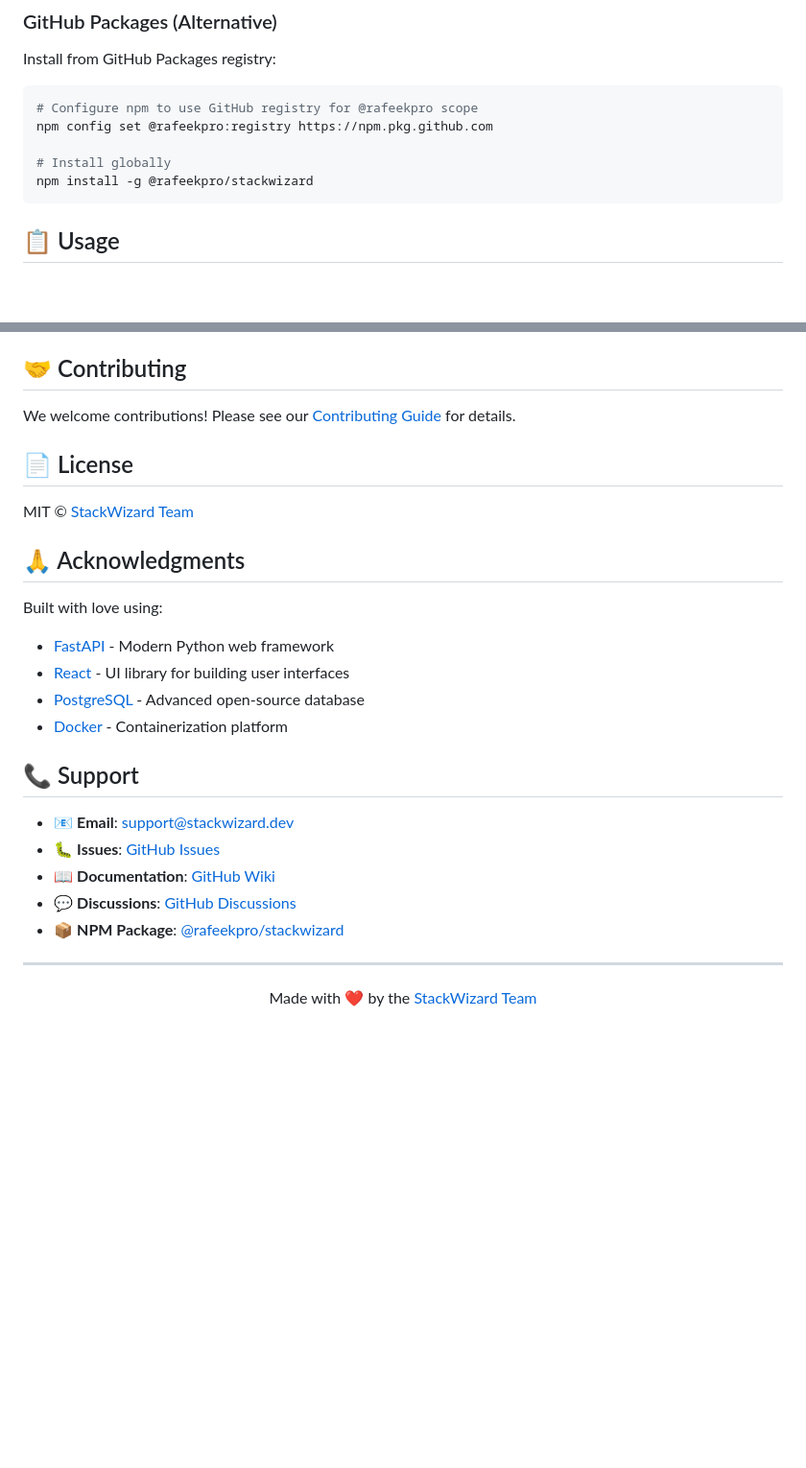
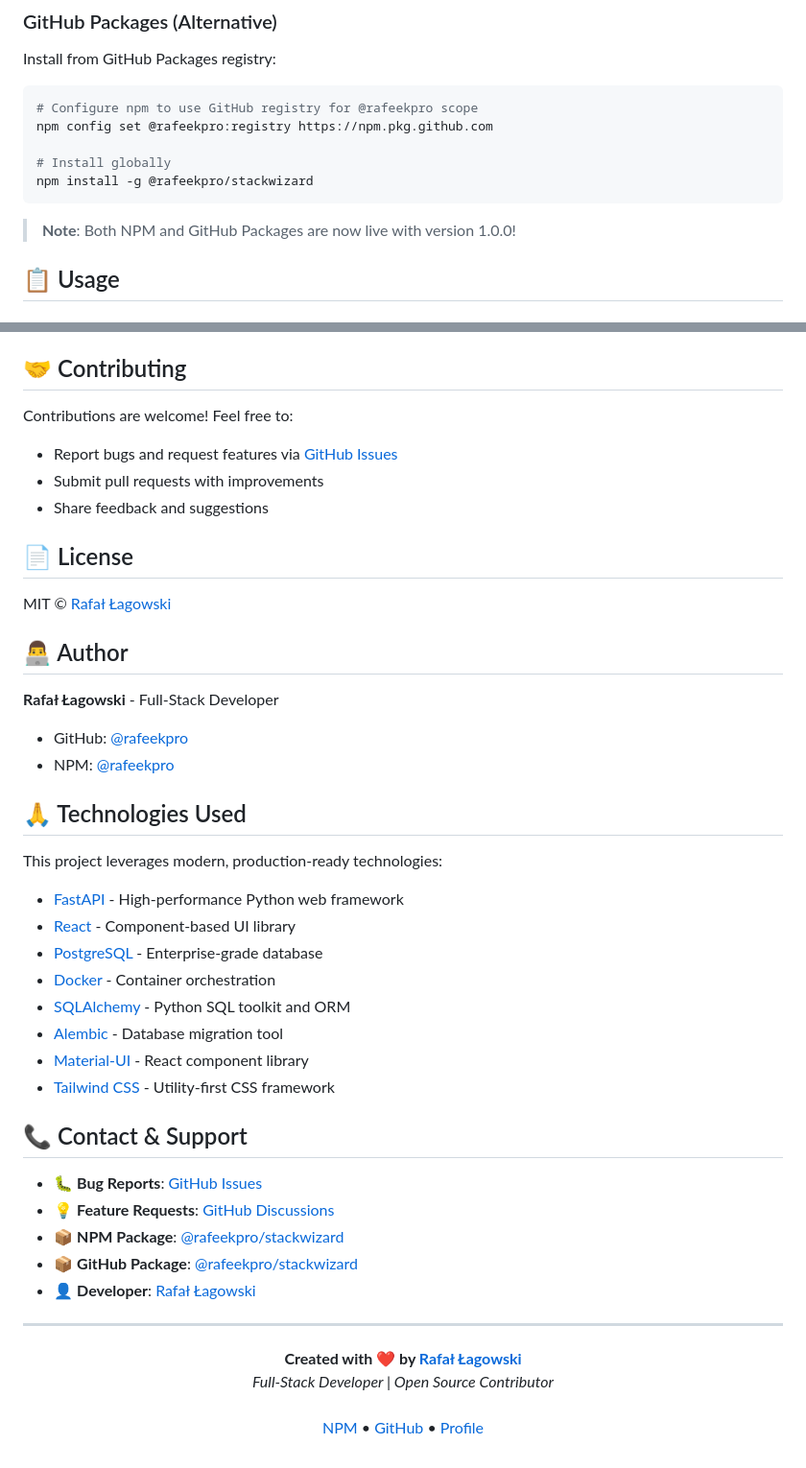
Before and after one commit to rafeekpro/stackwizard, a Markdown page: README.md, 2 parts joined by grey strips. Shown: that part at 96% size. Rendered like a GitHub page; blank space fills up the shorter version.

Commit message:
docs: Update README with personal attribution and branding
- Replace StackWizard Team references with personal attribution
- Add developer profile and contact information
- Update support section with GitHub Packages link
- Enhance author section showcasing full-stack expertise
- Professional presentation for potential employers

````diff
--- a/README.md
+++ b/README.md
@@ -62,6 +62,8 @@ npm config set @rafeekpro:registry https://npm.pkg.github.com
 # Install globally
 npm install -g @rafeekpro/stackwizard
 ```
+
+> **Note**: Both NPM and GitHub Packages are now live with version 1.0.0!
 
 ## 📋 Usage
 
@@ -233,30 +235,47 @@ alembic upgrade head
 
 ## 🤝 Contributing
 
-We welcome contributions! Please see our [Contributing Guide](https://github.com/rafeekpro/stackwizard/blob/main/CONTRIBUTING.md) for details.
+Contributions are welcome! Feel free to:
+- Report bugs and request features via [GitHub Issues](https://github.com/rafeekpro/stackwizard/issues)
+- Submit pull requests with improvements
+- Share feedback and suggestions
 
 ## 📄 License
 
-MIT © [StackWizard Team](https://github.com/rafeekpro/stackwizard)
+MIT © [Rafał Łagowski](https://github.com/rafeekpro)
 
-## 🙏 Acknowledgments
+## 👨‍💻 Author
 
-Built with love using:
-- [FastAPI](https://fastapi.tiangolo.com/) - Modern Python web framework
-- [React](https://reactjs.org/) - UI library for building user interfaces
-- [PostgreSQL](https://www.postgresql.org/) - Advanced open-source database
-- [Docker](https://www.docker.com/) - Containerization platform
+**Rafał Łagowski** - Full-Stack Developer
+- GitHub: [@rafeekpro](https://github.com/rafeekpro)
+- NPM: [@rafeekpro](https://www.npmjs.com/~rafeekpro)
 
-## 📞 Support
+## 🙏 Technologies Used
 
-- 📧 **Email**: support@stackwizard.dev
-- 🐛 **Issues**: [GitHub Issues](https://github.com/rafeekpro/stackwizard/issues)
-- 📖 **Documentation**: [GitHub Wiki](https://github.com/rafeekpro/stackwizard/wiki)
-- 💬 **Discussions**: [GitHub Discussions](https://github.com/rafeekpro/stackwizard/discussions)
+This project leverages modern, production-ready technologies:
+- [FastAPI](https://fastapi.tiangolo.com/) - High-performance Python web framework
+- [React](https://reactjs.org/) - Component-based UI library
+- [PostgreSQL](https://www.postgresql.org/) - Enterprise-grade database
+- [Docker](https://www.docker.com/) - Container orchestration
+- [SQLAlchemy](https://www.sqlalchemy.org/) - Python SQL toolkit and ORM
+- [Alembic](https://alembic.sqlalchemy.org/) - Database migration tool
+- [Material-UI](https://mui.com/) - React component library
+- [Tailwind CSS](https://tailwindcss.com/) - Utility-first CSS framework
+
+## 📞 Contact & Support
+
+- 🐛 **Bug Reports**: [GitHub Issues](https://github.com/rafeekpro/stackwizard/issues)
+- 💡 **Feature Requests**: [GitHub Discussions](https://github.com/rafeekpro/stackwizard/discussions)
 - 📦 **NPM Package**: [@rafeekpro/stackwizard](https://www.npmjs.com/package/@rafeekpro/stackwizard)
+- 📦 **GitHub Package**: [@rafeekpro/stackwizard](https://github.com/users/rafeekpro/packages/npm/package/stackwizard)
+- 👤 **Developer**: [Rafał Łagowski](https://github.com/rafeekpro)
 
 ---
 
 <p align="center">
-  Made with ❤️ by the <a href="https://github.com/rafeekpro">StackWizard Team</a>
+  <strong>Created with ❤️ by <a href="https://github.com/rafeekpro">Rafał Łagowski</a></strong><br>
+  <em>Full-Stack Developer | Open Source Contributor</em><br><br>
+  <a href="https://www.npmjs.com/package/@rafeekpro/stackwizard">NPM</a> •
+  <a href="https://github.com/rafeekpro/stackwizard">GitHub</a> •
+  <a href="https://github.com/rafeekpro">Profile</a>
 </p>
````
